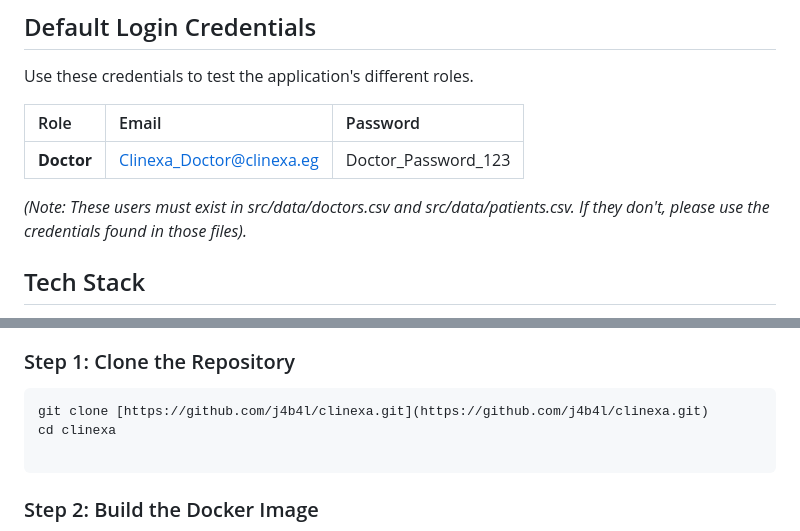
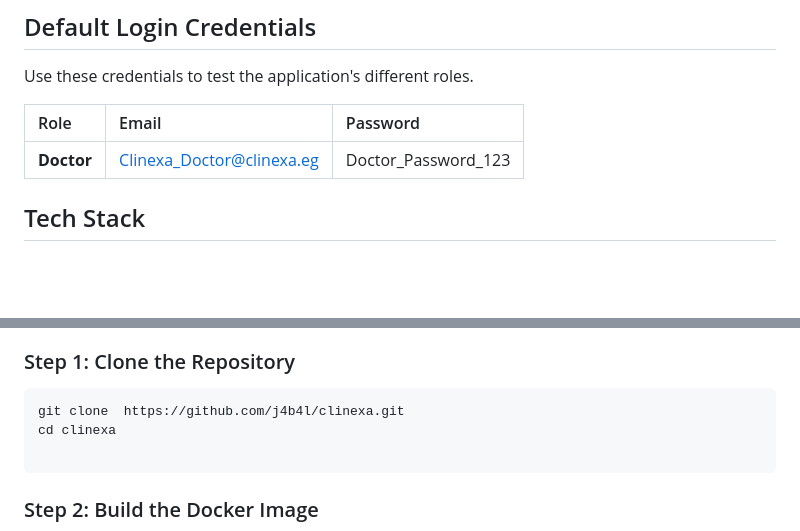
Before and after one commit to Abugabal-117/Clinexa, a Markdown page: README.md, 2 parts joined by grey strips. GitHub-like rendering; blank space fills up the shorter version.

Commit message:
Final README

````diff
--- a/README.md
+++ b/README.md
@@ -43,7 +41,7 @@ Use these credentials to test the application's different roles.
 | :--- | :--- | :--- |
 | **Doctor** | Clinexa_Doctor@clinexa.eg | Doctor_Password_123 |
 
-*(Note: These users must exist in src/data/doctors.csv and src/data/patients.csv. If they don't, please use the credentials found in those files).*
+
 
 ## Tech Stack
 
@@ -63,7 +61,7 @@ You can run Clinexa easily using standard Docker commands.
 
 ### Step 1: Clone the Repository
 ```bash
-git clone [https://github.com/j4b4l/clinexa.git](https://github.com/j4b4l/clinexa.git)
+git clone  https://github.com/j4b4l/clinexa.git
 cd clinexa
 
 ```
````
Also changed, not shown: other parts of README.md (+0 -2 lines).
